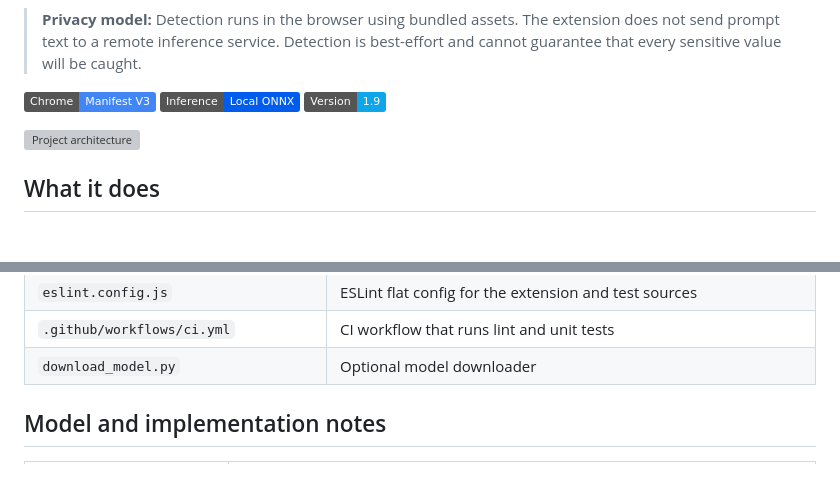
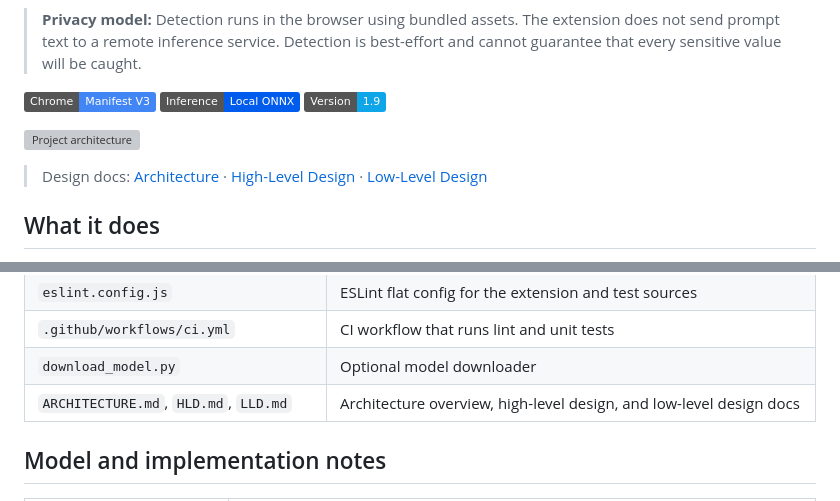
Before and after one commit to RevHeadGuy/LLM_DATA_LEAKAGE_MONITOR, a Markdown page: README.md, 2 parts joined by grey strips. Rendered like a GitHub page; badges without logos; blank space fills up the shorter version; grey boxes are pictures that could not be loaded.

```diff
--- a/README.md
+++ b/README.md
@@ -9,6 +9,8 @@ A local-first Chrome extension that checks text entered into AI chat sites for c
 ![Version](https://img.shields.io/badge/Version-1.9-0EA5E9)
 
 ![Project architecture](LLM%20Data%20Leakage%20Monitor%20Architecture.png)
+
+> Design docs: [Architecture](ARCHITECTURE.md) · [High-Level Design](HLD.md) · [Low-Level Design](LLD.md)
 
 ## What it does
 
@@ -136,6 +138,7 @@ For manual checks, load the extension and visit a supported AI chat site, then t
 | `eslint.config.js` | ESLint flat config for the extension and test sources |
 | `.github/workflows/ci.yml` | CI workflow that runs lint and unit tests |
 | `download_model.py` | Optional model downloader |
+| `ARCHITECTURE.md`, `HLD.md`, `LLD.md` | Architecture overview, high-level design, and low-level design docs |
 
 ## Model and implementation notes
 
```
Also changed, not shown: ARCHITECTURE.md (added, +189 -0 lines).
